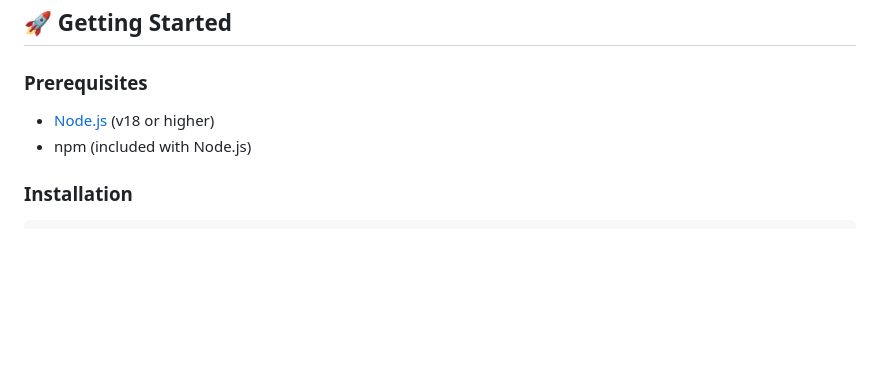
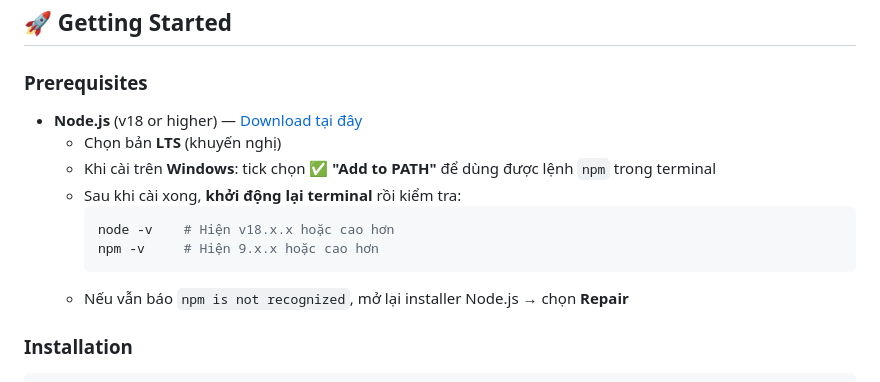
Before and after one commit to MingNhayMua/CS105_SimCityClone, a Markdown page: README.md, the part around the change. GitHub-like rendering; blank space fills up the shorter version.

Commit message:
docs: add Node.js installation guide for Windows users

````diff
--- a/README.md
+++ b/README.md
@@ -74,8 +74,15 @@ SimCity/
 
 ### Prerequisites
 
-- [Node.js](https://nodejs.org/) (v18 or higher)
-- npm (included with Node.js)
+- **Node.js** (v18 or higher) — [Download tại đây](https://nodejs.org/)
+  - Chọn bản **LTS** (khuyến nghị)
+  - Khi cài trên **Windows**: tick chọn ✅ **"Add to PATH"** để dùng được lệnh `npm` trong terminal
+  - Sau khi cài xong, **khởi động lại terminal** rồi kiểm tra:
+    ```bash
+    node -v    # Hiện v18.x.x hoặc cao hơn
+    npm -v     # Hiện 9.x.x hoặc cao hơn
+    ```
+  - Nếu vẫn báo `npm is not recognized`, mở lại installer Node.js → chọn **Repair**
 
 ### Installation
 
````
